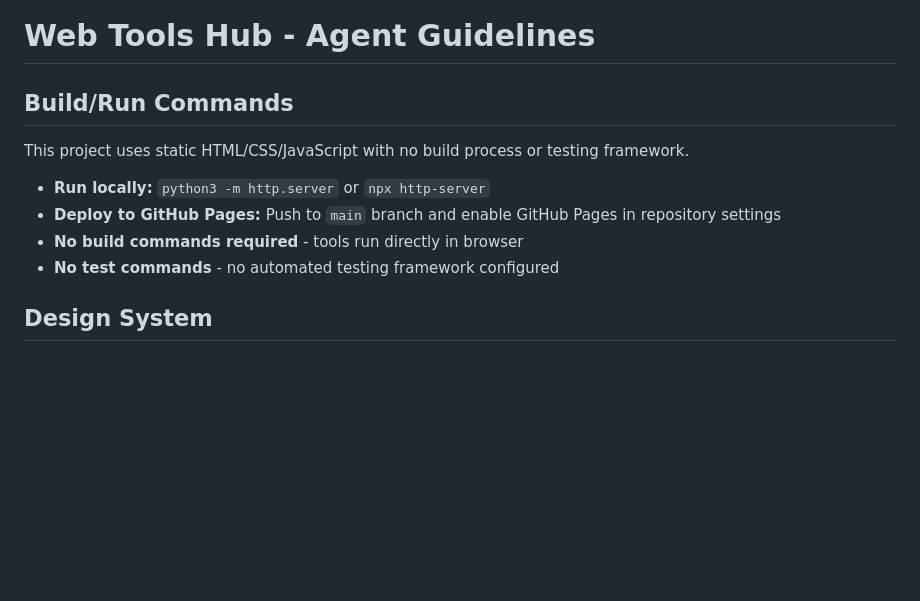
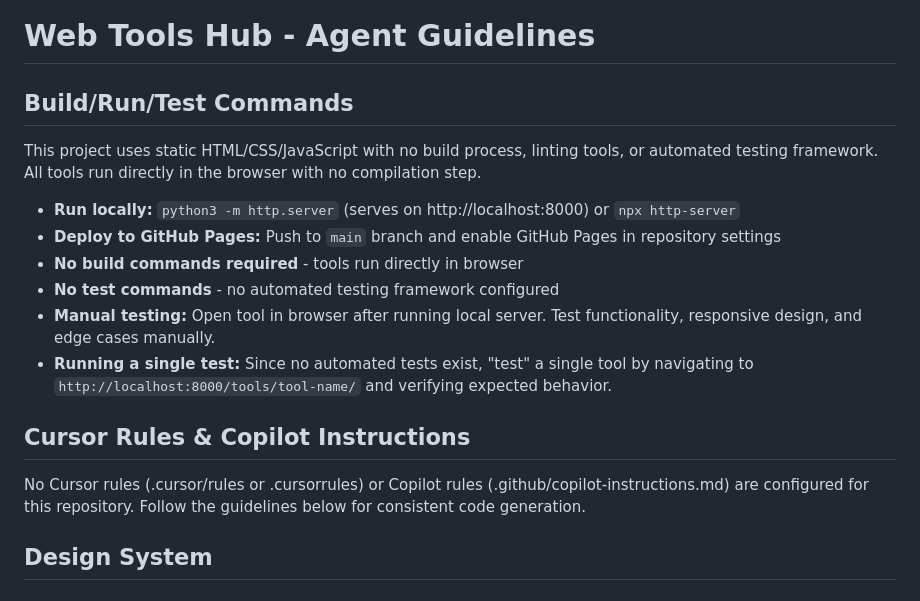
Before and after one commit to KaiSingL/toolbox, a Markdown page: AGENTS.md, the part around one of its changes. Drawn GitHub-style; blank space fills up the shorter version.

```diff
--- a/AGENTS.md
+++ b/AGENTS.md
@@ -1,13 +1,19 @@
 # Web Tools Hub - Agent Guidelines
 
-## Build/Run Commands
+## Build/Run/Test Commands
 
-This project uses static HTML/CSS/JavaScript with no build process or testing framework.
+This project uses static HTML/CSS/JavaScript with no build process, linting tools, or automated testing framework. All tools run directly in the browser with no compilation step.
 
-- **Run locally:** `python3 -m http.server` or `npx http-server`
+- **Run locally:** `python3 -m http.server` (serves on http://localhost:8000) or `npx http-server`
 - **Deploy to GitHub Pages:** Push to `main` branch and enable GitHub Pages in repository settings
 - **No build commands required** - tools run directly in browser
 - **No test commands** - no automated testing framework configured
+- **Manual testing:** Open tool in browser after running local server. Test functionality, responsive design, and edge cases manually.
+- **Running a single test:** Since no automated tests exist, "test" a single tool by navigating to `http://localhost:8000/tools/tool-name/` and verifying expected behavior.
+
+## Cursor Rules & Copilot Instructions
+
+No Cursor rules (.cursor/rules or .cursorrules) or Copilot rules (.github/copilot-instructions.md) are configured for this repository. Follow the guidelines below for consistent code generation.
 
 ## Design System
 
```
Also changed, not shown: other parts of AGENTS.md (+72 -16 lines).
